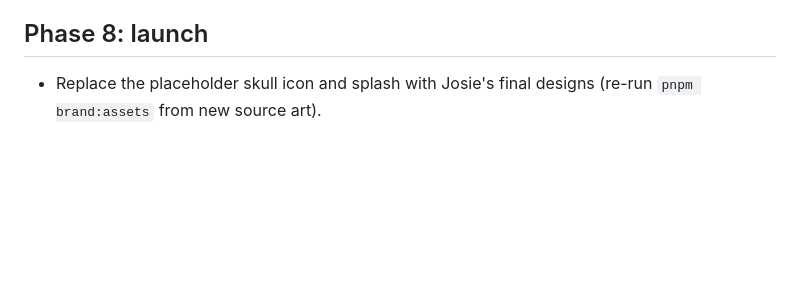
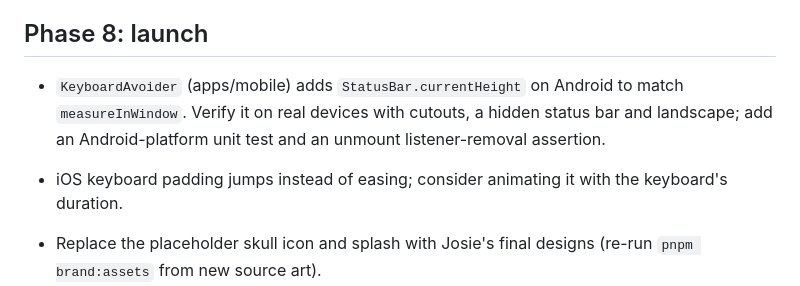
Before and after one commit to josiehamilton/finalmeal, a Markdown page: docs/known-gaps.md, the part around the change. GitHub-like rendering; blank space fills up the shorter version.

```diff
--- a/docs/known-gaps.md
+++ b/docs/known-gaps.md
@@ -26,6 +26,9 @@ Each item names the phase that closes it.
 
 ## Phase 8: launch
 
+- `KeyboardAvoider` (apps/mobile) adds `StatusBar.currentHeight` on Android to match `measureInWindow`. Verify it on real devices with cutouts, a hidden status bar and landscape; add an Android-platform unit test and an unmount listener-removal assertion.
+- iOS keyboard padding jumps instead of easing; consider animating it with the keyboard's duration.
+
 - Replace the placeholder skull icon and splash with Josie's final designs (re-run `pnpm brand:assets` from new source art).
 - Use development builds instead of Expo Go.
 - Verify the splash background colour on real devices.
```
Also changed, not shown: CLAUDE.md (+1 -1 lines).
